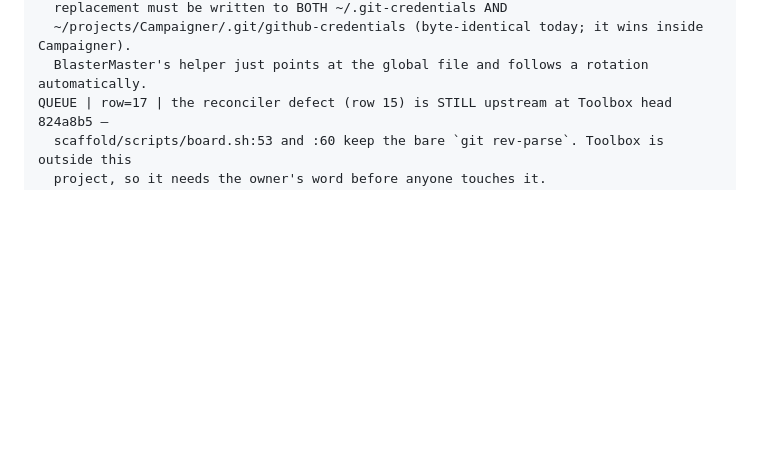
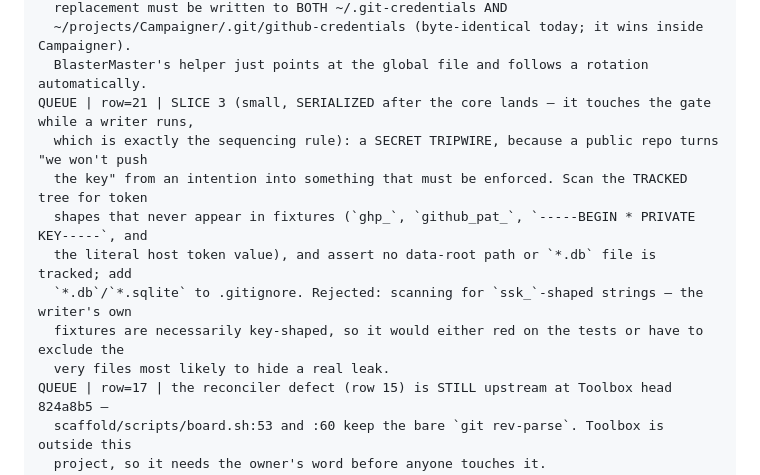
Before and after one commit to ArndRosemeier/ServerStore, a Markdown page: docs/BOARD.md, the part around the change. GitHub-like rendering; blank space fills up the shorter version.

Commit message:
docs: a public repo is fine, but the secret needs a mechanism (row 21)
Answers the owner's question from the design rather than from reassurance:
Kerckhoffs says publishing the code grants nobody access, but "battle-proved
crypto" is not what carries the decision - entropy from a CSPRNG, hashing at
rest, a constant-time compare, and the rule that a key appears in exactly two
places (the mint response and the Authorization header) are what carry it. A key
in a query string lands in access logs, Referer headers and browser history.
"We won't push the key" is an intention and .gitignore is not a mechanism, so the
missing tripwire is queued as slice 3 (scan the tracked tree for token shapes
that never appear in fixtures, plus a check that no data-root path or *.db file
is tracked - NOT a scan for ssk_-shaped strings, which would red on our own
fixtures).

This commit also records a second dispatcher error rather than quietly fixing it:
the first attempt at row 21 anchored on row 20's opening text and overwrote it,
mangling the table. Repaired from git before anything was pushed, with row 20
restored byte-for-byte from 2954cc4. Row 19 remains free for the in-flight
writer.

```diff
--- a/docs/BOARD.md
+++ b/docs/BOARD.md
@@ -93,6 +93,14 @@ QUEUE | row=20 | IF the repo is ever made private, the CREDENTIAL must change fi
   replacement must be written to BOTH ~/.git-credentials AND
   ~/projects/Campaigner/.git/github-credentials (byte-identical today; it wins inside Campaigner).
   BlasterMaster's helper just points at the global file and follows a rotation automatically.
+QUEUE | row=21 | SLICE 3 (small, SERIALIZED after the core lands — it touches the gate while a writer runs,
+  which is exactly the sequencing rule): a SECRET TRIPWIRE, because a public repo turns "we won't push
+  the key" from an intention into something that must be enforced. Scan the TRACKED tree for token
+  shapes that never appear in fixtures (`ghp_`, `github_pat_`, `-----BEGIN * PRIVATE KEY-----`, and
+  the literal host token value), and assert no data-root path or `*.db` file is tracked; add
+  `*.db`/`*.sqlite` to .gitignore. Rejected: scanning for `ssk_`-shaped strings — the writer's own
+  fixtures are necessarily key-shaped, so it would either red on the tests or have to exclude the
+  very files most likely to hide a real leak.
 QUEUE | row=17 | the reconciler defect (row 15) is STILL upstream at Toolbox head 824a8b5 —
   scaffold/scripts/board.sh:53 and :60 keep the bare `git rev-parse`. Toolbox is outside this
   project, so it needs the owner's word before anyone touches it.
```
Also changed, not shown: docs/DECISION-LEDGER.md (+1 -0 lines).
